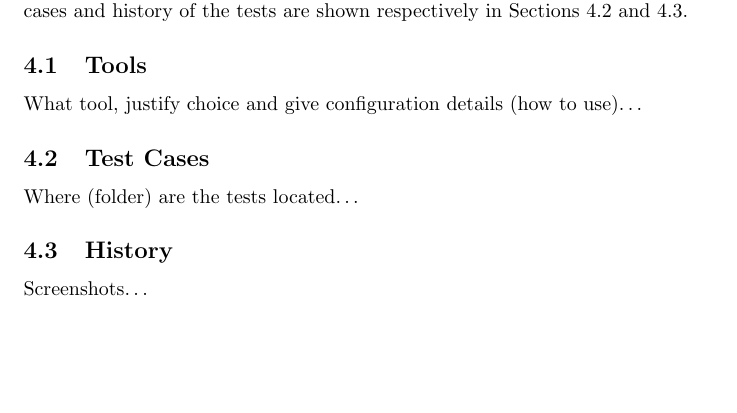
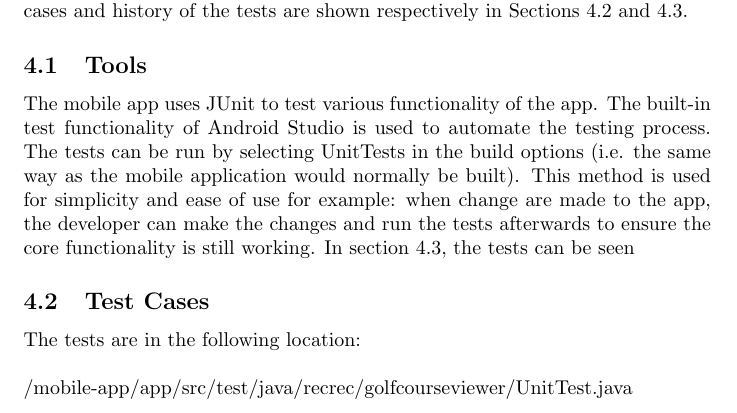
Before and after one commit to team-recursive-recursion/documentation, a LaTeX document (testing-policy/testing-policy.tex): part of page 6 of 7 before the commit and part of page 6 of 8 after it, cut so that both start at the same text, the shorter picture padded with empty space. Compiled offline with pdfLaTeX.

Commit message:
Add App Testing policy

```diff
--- a/testing-policy/testing-policy.tex
+++ b/testing-policy/testing-policy.tex
@@ -191,17 +191,20 @@
     \subsection{Tools}
     \label{sec:ma-tools}
 
-    What tool, justify choice and give configuration details (how to use)\ldots
+    The mobile app uses JUnit to test various functionality of the app. The built-in test  functionality of Android Studio is used to automate the testing process. The tests can be run by selecting UnitTests in the build options (i.e. the same way as the mobile application would normally be built). This method is used for simplicity and ease of use for example: when change are made to the app, the developer can make the changes and run the tests afterwards to ensure the core functionality is still working. In section \ref{sec:ma-hist}, the tests can be seen
 
     \subsection{Test Cases}
     \label{sec:ma-cases}
 
-    Where (folder) are the tests located\ldots
+    The tests are in the following location:
+    \\
+    \\
+  	/mobile-app/app/src/test/java/recrec/golfcourseviewer/UnitTest.java
 
     \subsection{History}
     \label{sec:ma-hist}
 
-    Screenshots\ldots
+    \includegraphics[scale=0.35]{AppTest}
 
     \newpage
 
```
